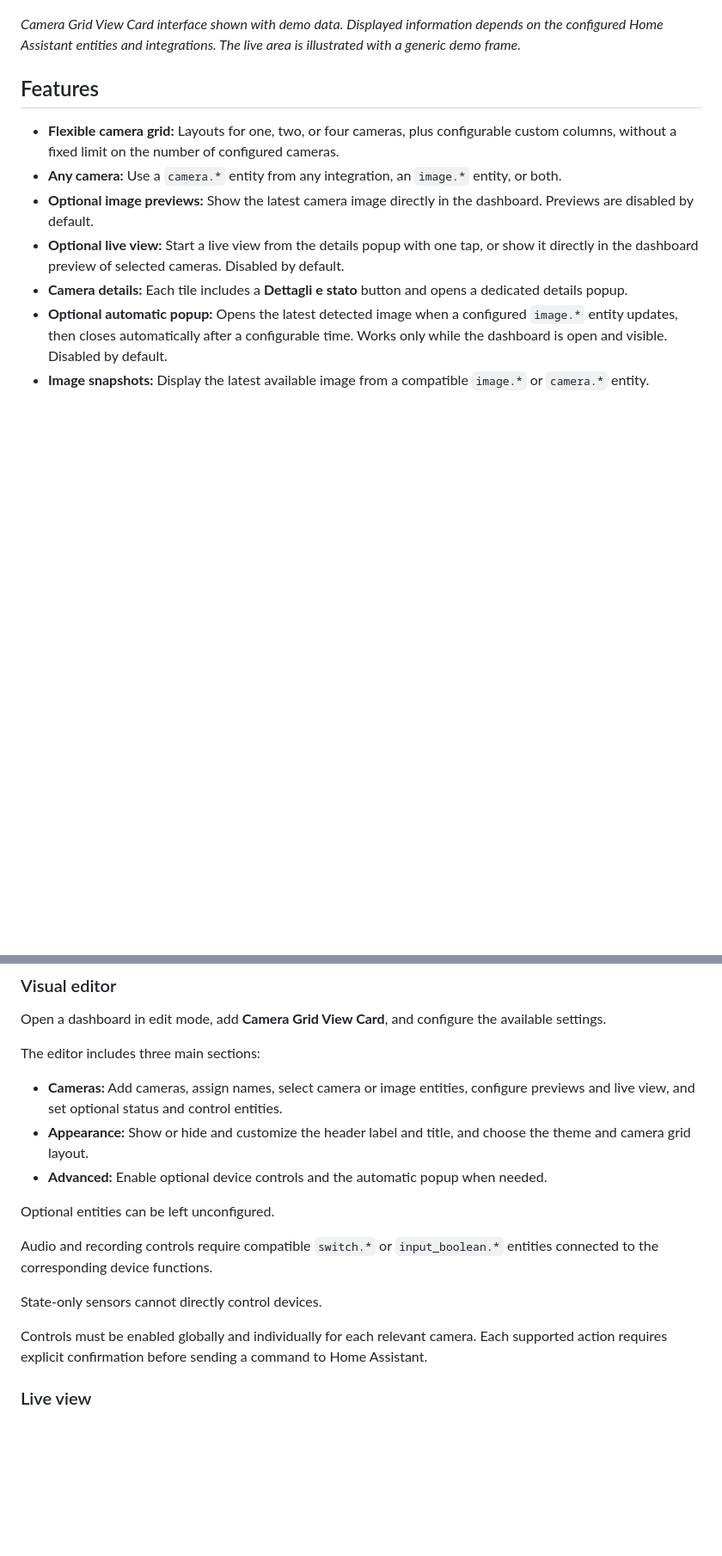
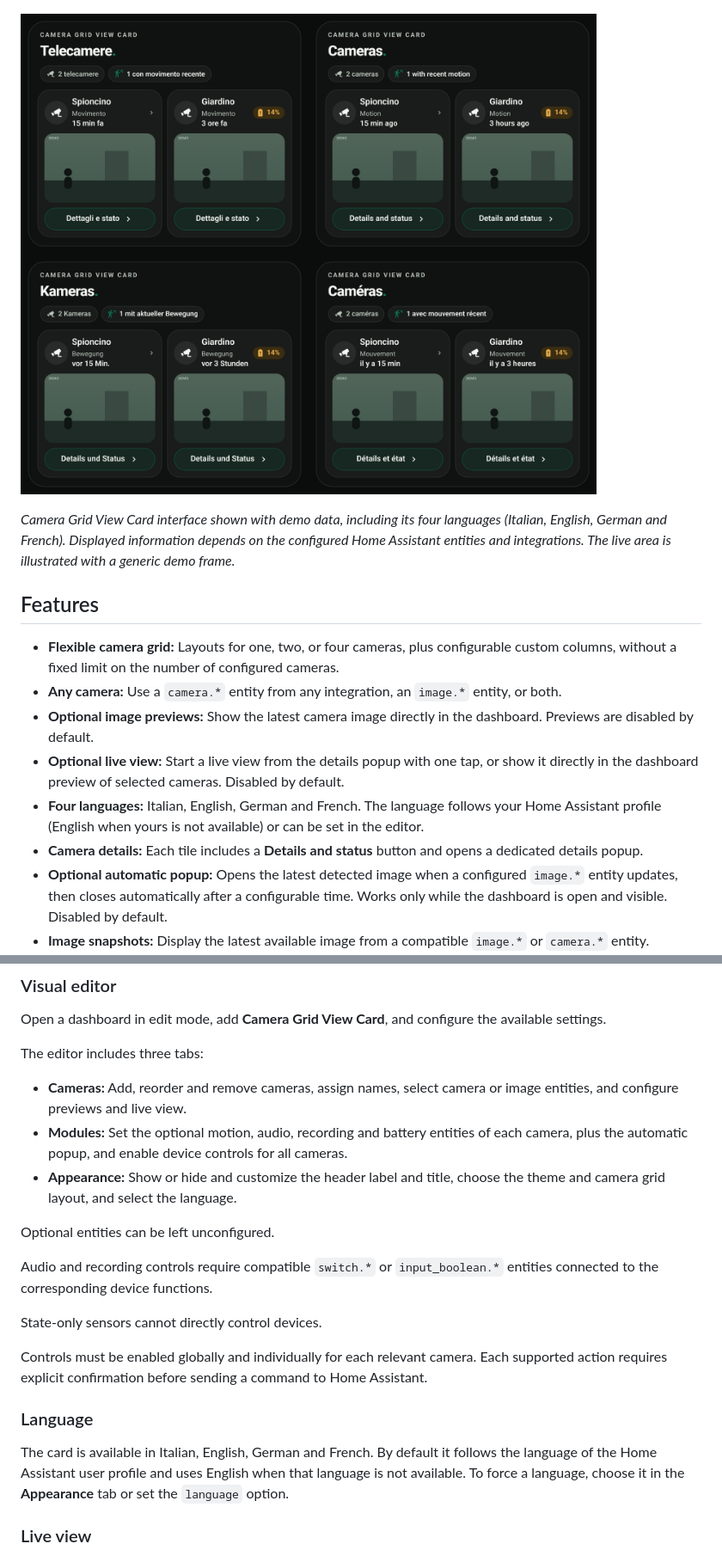
Before and after one commit to luigi-regolo/camera-grid-view-card, a Markdown page: README.md, 2 parts joined by grey strips. Shown at 86% size. Drawn GitHub-style; pictures changed too: assets/camera-grid-view-card-languages.png (added); blank space fills up the shorter version.

```diff
--- a/README.md
+++ b/README.md
@@ -23,7 +23,9 @@ The card uses entities and services already available in Home Assistant. Optiona
 
 ![Camera Grid View Card — details popup in Edera Dark mode on a tablet or desktop](assets/camera-grid-view-card-popup-wide-dark.png)
 
-*Camera Grid View Card interface shown with demo data. Displayed information depends on the configured Home Assistant entities and integrations. The live area is illustrated with a generic demo frame.*
+![Camera Grid View Card — Italian, English, German and French](assets/camera-grid-view-card-languages.png)
+
+*Camera Grid View Card interface shown with demo data, including its four languages (Italian, English, German and French). Displayed information depends on the configured Home Assistant entities and integrations. The live area is illustrated with a generic demo frame.*
 
 ## Features
 
@@ -31,7 +33,8 @@ The card uses entities and services already available in Home Assistant. Optiona
 - **Any camera:** Use a `camera.*` entity from any integration, an `image.*` entity, or both.
 - **Optional image previews:** Show the latest camera image directly in the dashboard. Previews are disabled by default.
 - **Optional live view:** Start a live view from the details popup with one tap, or show it directly in the dashboard preview of selected cameras. Disabled by default.
-- **Camera details:** Each tile includes a **Dettagli e stato** button and opens a dedicated details popup.
+- **Four languages:** Italian, English, German and French. The language follows your Home Assistant profile (English when yours is not available) or can be set in the editor.
+- **Camera details:** Each tile includes a **Details and status** button and opens a dedicated details popup.
 - **Optional automatic popup:** Opens the latest detected image when a configured `image.*` entity updates, then closes automatically after a configurable time. Works only while the dashboard is open and visible. Disabled by default.
 - **Image snapshots:** Display the latest available image from a compatible `image.*` or `camera.*` entity.
 - **Motion information:** Show the most recent available movement using configured sensors, event timestamps, and Home Assistant Recorder history when available.
@@ -84,11 +87,11 @@ If the `www` directory was just created, Home Assistant may need to be restarted
 
 Open a dashboard in edit mode, add **Camera Grid View Card**, and configure the available settings.
 
-The editor includes three main sections:
+The editor includes three tabs:
 
-- **Cameras:** Add cameras, assign names, select camera or image entities, configure previews and live view, and set optional status and control entities.
-- **Appearance:** Show or hide and customize the header label and title, and choose the theme and camera grid layout.
-- **Advanced:** Enable optional device controls and the automatic popup when needed.
+- **Cameras:** Add, reorder and remove cameras, assign names, select camera or image entities, and configure previews and live view.
+- **Modules:** Set the optional motion, audio, recording and battery entities of each camera, plus the automatic popup, and enable device controls for all cameras.
+- **Appearance:** Show or hide and customize the header label and title, choose the theme and camera grid layout, and select the language.
 
 Optional entities can be left unconfigured.
 
@@ -97,6 +100,10 @@ Audio and recording controls require compatible `switch.*` or `input_boolean.*`
 State-only sensors cannot directly control devices.
 
 Controls must be enabled globally and individually for each relevant camera. Each supported action requires explicit confirmation before sending a command to Home Assistant.
+
+### Language
+
+The card is available in Italian, English, German and French. By default it follows the language of the Home Assistant user profile and uses English when that language is not available. To force a language, choose it in the **Appearance** tab or set the `language` option.
 
 ### Live view
 
```
Also changed, not shown: other parts of README.md (+2 -1 lines), 4 other files.
